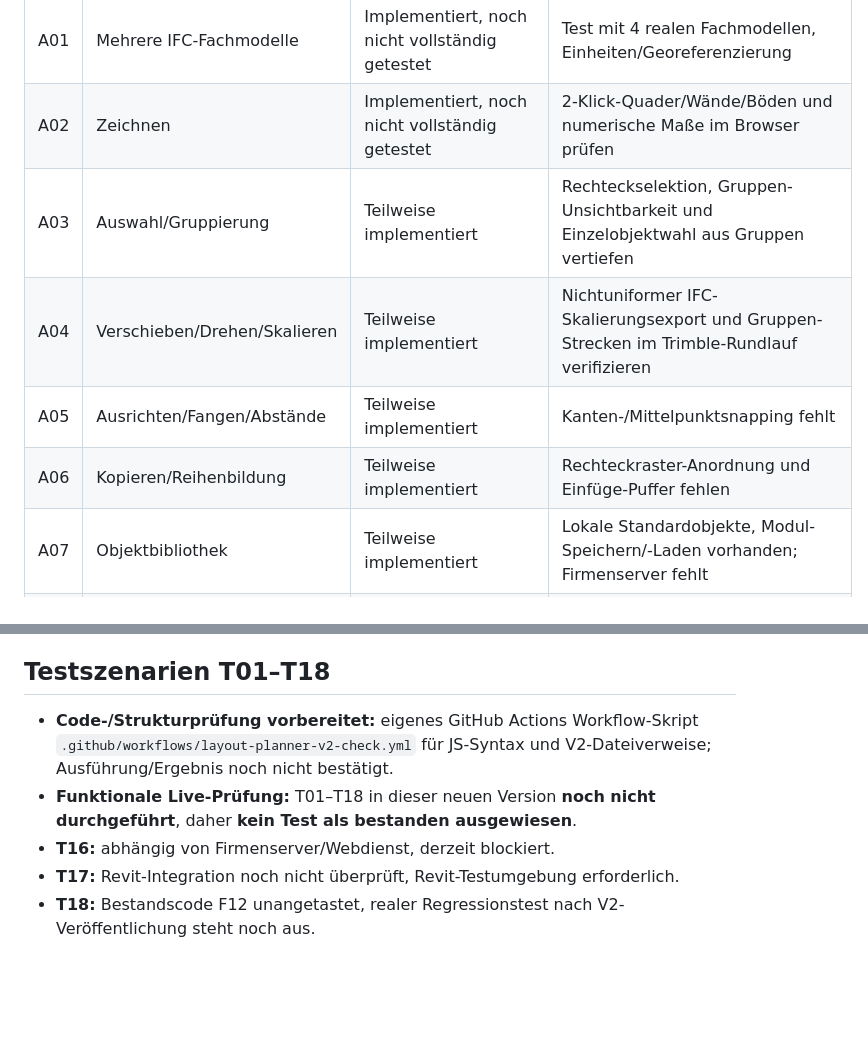
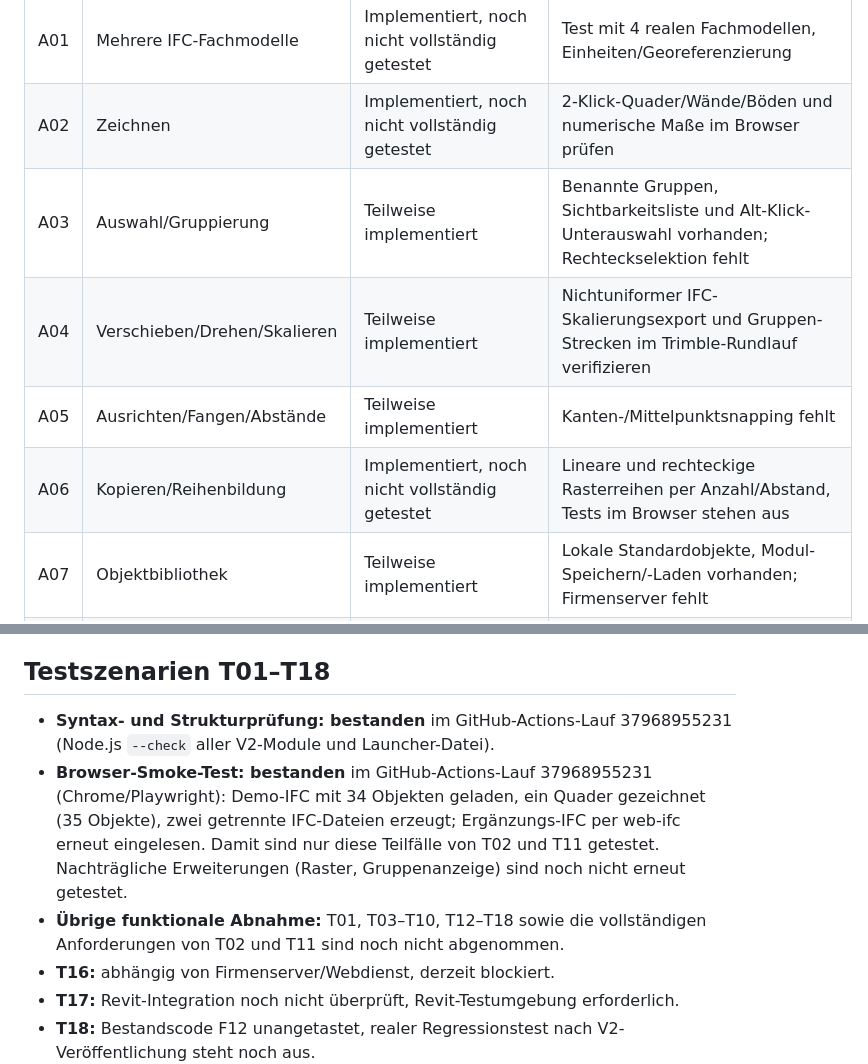
Before and after one commit to freesewuebbo/trimble-cockpit, a Markdown page: LP_V2_Entwicklungsstand.md, 2 parts joined by grey strips. Rendered like a GitHub page; blank space fills up the shorter version.

Commit message:
Record passed GitHub browser smoke, precise T02/T11 partial coverage, and remaining test gaps

```diff
--- a/LP_V2_Entwicklungsstand.md
+++ b/LP_V2_Entwicklungsstand.md
@@ -14,10 +14,10 @@ Stand: 09.10.2026. Getrennter Testbuild, keine Änderung an LP-01/F12.
 |---|---|---|---|
 | A01 | Mehrere IFC-Fachmodelle | Implementiert, noch nicht vollständig getestet | Test mit 4 realen Fachmodellen, Einheiten/Georeferenzierung |
 | A02 | Zeichnen | Implementiert, noch nicht vollständig getestet | 2-Klick-Quader/Wände/Böden und numerische Maße im Browser prüfen |
-| A03 | Auswahl/Gruppierung | Teilweise implementiert | Rechteckselektion, Gruppen-Unsichtbarkeit und Einzelobjektwahl aus Gruppen vertiefen |
+| A03 | Auswahl/Gruppierung | Teilweise implementiert | Benannte Gruppen, Sichtbarkeitsliste und Alt-Klick-Unterauswahl vorhanden; Rechteckselektion fehlt |
 | A04 | Verschieben/Drehen/Skalieren | Teilweise implementiert | Nichtuniformer IFC-Skalierungsexport und Gruppen-Strecken im Trimble-Rundlauf verifizieren |
 | A05 | Ausrichten/Fangen/Abstände | Teilweise implementiert | Kanten-/Mittelpunktsnapping fehlt |
-| A06 | Kopieren/Reihenbildung | Teilweise implementiert | Rechteckraster-Anordnung und Einfüge-Puffer fehlen |
+| A06 | Kopieren/Reihenbildung | Implementiert, noch nicht vollständig getestet | Lineare und rechteckige Rasterreihen per Anzahl/Abstand, Tests im Browser stehen aus |
 | A07 | Objektbibliothek | Teilweise implementiert | Lokale Standardobjekte, Modul-Speichern/-Laden vorhanden; Firmenserver fehlt |
 | A08 | Messen/Live-Maße | Teilweise implementiert | 2-Punkt-3D-Messung und Live-Zeichenmaße vorhanden; echte Abstands-/Kantenmessung erweitern |
 | A09 | Farbe | Teilweise implementiert | LP-Anzeigefarben; neuer IFC-Ergänzungsstil vorbereitet, Alt-IFC-Farbexport ungeprüft |
@@ -32,8 +32,9 @@ Stand: 09.10.2026. Getrennter Testbuild, keine Änderung an LP-01/F12.
 
 ## Testszenarien T01–T18
 
-- **Code-/Strukturprüfung vorbereitet:** eigenes GitHub Actions Workflow-Skript `.github/workflows/layout-planner-v2-check.yml` für JS-Syntax und V2-Dateiverweise; Ausführung/Ergebnis noch nicht bestätigt.
-- **Funktionale Live-Prüfung:** T01–T18 in dieser neuen Version **noch nicht durchgeführt**, daher **kein Test als bestanden ausgewiesen**.
+- **Syntax- und Strukturprüfung: bestanden** im GitHub-Actions-Lauf 37968955231 (Node.js `--check` aller V2-Module und Launcher-Datei).
+- **Browser-Smoke-Test: bestanden** im GitHub-Actions-Lauf 37968955231 (Chrome/Playwright): Demo-IFC mit 34 Objekten geladen, ein Quader gezeichnet (35 Objekte), zwei getrennte IFC-Dateien erzeugt; Ergänzungs-IFC per web-ifc erneut eingelesen. Damit sind nur diese Teilfälle von T02 und T11 getestet. Nachträgliche Erweiterungen (Raster, Gruppenanzeige) sind noch nicht erneut getestet.
+- **Übrige funktionale Abnahme:** T01, T03–T10, T12–T18 sowie die vollständigen Anforderungen von T02 und T11 sind noch nicht abgenommen.
 - **T16:** abhängig von Firmenserver/Webdienst, derzeit blockiert.
 - **T17:** Revit-Integration noch nicht überprüft, Revit-Testumgebung erforderlich.
 - **T18:** Bestandscode F12 unangetastet, realer Regressionstest nach V2-Veröffentlichung steht noch aus.
```
